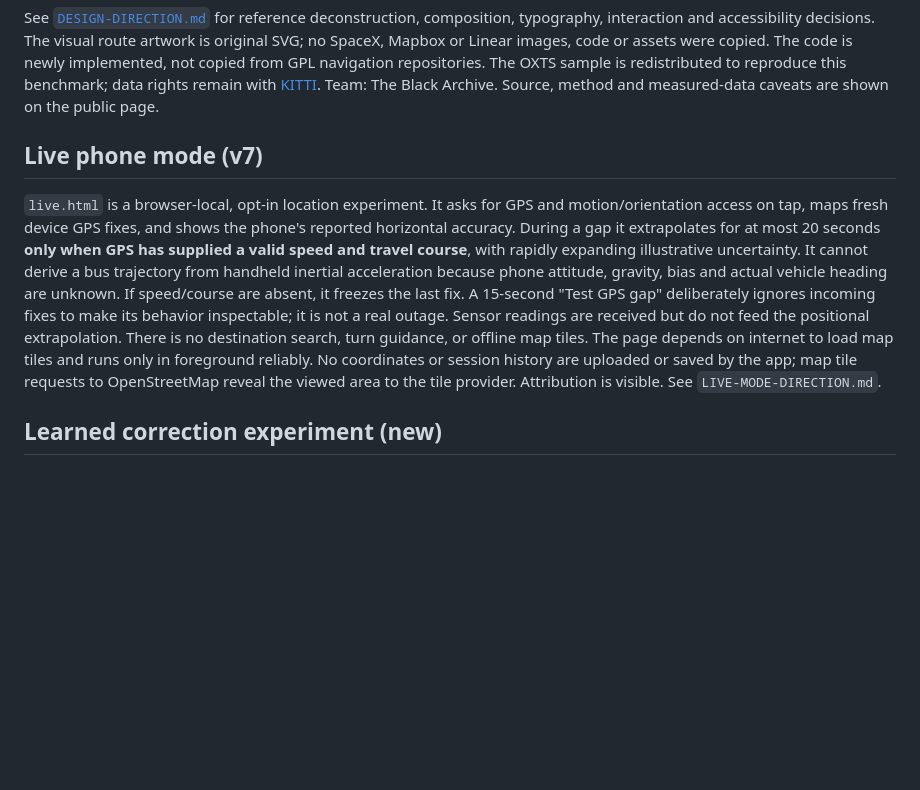
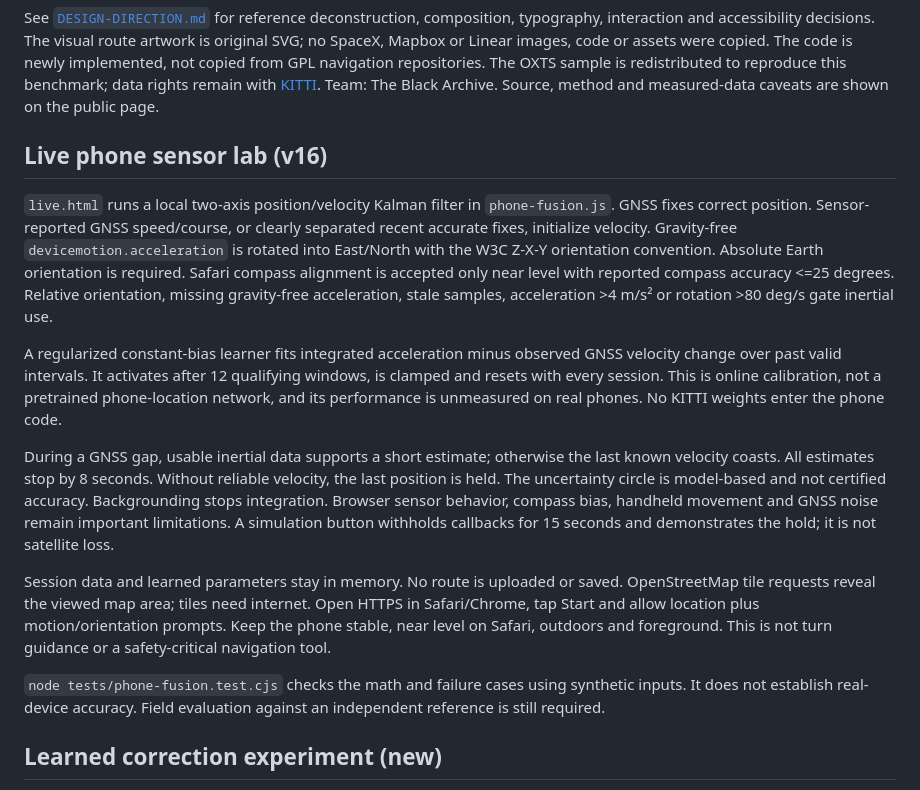
Before and after one commit to ptlrudra0/black-archive-navigation, a Markdown page: README.md, the part around the change. GitHub-like rendering; blank space fills up the shorter version.

Commit message:
v16: phone sensor lab - README.md

```diff
--- a/README.md
+++ b/README.md
@@ -29,9 +29,16 @@ The earlier filter benchmark is a proof-of-concept on **one 15.8-second sequence
 
 See [`DESIGN-DIRECTION.md`](DESIGN-DIRECTION.md) for reference deconstruction, composition, typography, interaction and accessibility decisions. The visual route artwork is original SVG; no SpaceX, Mapbox or Linear images, code or assets were copied. The code is newly implemented, not copied from GPL navigation repositories. The OXTS sample is redistributed to reproduce this benchmark; data rights remain with [KITTI](https://www.cvlibs.net/datasets/kitti/). Team: The Black Archive. Source, method and measured-data caveats are shown on the public page.
 
-## Live phone mode (v7)
+## Live phone sensor lab (v16)
+`live.html` runs a local two-axis position/velocity Kalman filter in `phone-fusion.js`. GNSS fixes correct position. Sensor-reported GNSS speed/course, or clearly separated recent accurate fixes, initialize velocity. Gravity-free `devicemotion.acceleration` is rotated into East/North with the W3C Z-X-Y orientation convention. Absolute Earth orientation is required. Safari compass alignment is accepted only near level with reported compass accuracy <=25 degrees. Relative orientation, missing gravity-free acceleration, stale samples, acceleration >4 m/s² or rotation >80 deg/s gate inertial use.
 
-`live.html` is a browser-local, opt-in location experiment. It asks for GPS and motion/orientation access on tap, maps fresh device GPS fixes, and shows the phone's reported horizontal accuracy. During a gap it extrapolates for at most 20 seconds **only when GPS has supplied a valid speed and travel course**, with rapidly expanding illustrative uncertainty. It cannot derive a bus trajectory from handheld inertial acceleration because phone attitude, gravity, bias and actual vehicle heading are unknown. If speed/course are absent, it freezes the last fix. A 15-second "Test GPS gap" deliberately ignores incoming fixes to make its behavior inspectable; it is not a real outage. Sensor readings are received but do not feed the positional extrapolation. There is no destination search, turn guidance, or offline map tiles. The page depends on internet to load map tiles and runs only in foreground reliably. No coordinates or session history are uploaded or saved by the app; map tile requests to OpenStreetMap reveal the viewed area to the tile provider. Attribution is visible. See `LIVE-MODE-DIRECTION.md`.
+A regularized constant-bias learner fits integrated acceleration minus observed GNSS velocity change over past valid intervals. It activates after 12 qualifying windows, is clamped and resets with every session. This is online calibration, not a pretrained phone-location network, and its performance is unmeasured on real phones. No KITTI weights enter the phone code.
+
+During a GNSS gap, usable inertial data supports a short estimate; otherwise the last known velocity coasts. All estimates stop by 8 seconds. Without reliable velocity, the last position is held. The uncertainty circle is model-based and not certified accuracy. Backgrounding stops integration. Browser sensor behavior, compass bias, handheld movement and GNSS noise remain important limitations. A simulation button withholds callbacks for 15 seconds and demonstrates the hold; it is not satellite loss.
+
+Session data and learned parameters stay in memory. No route is uploaded or saved. OpenStreetMap tile requests reveal the viewed map area; tiles need internet. Open HTTPS in Safari/Chrome, tap Start and allow location plus motion/orientation prompts. Keep the phone stable, near level on Safari, outdoors and foreground. This is not turn guidance or a safety-critical navigation tool.
+
+`node tests/phone-fusion.test.cjs` checks the math and failure cases using synthetic inputs. It does not establish real-device accuracy. Field evaluation against an independent reference is still required.
 
 ## Learned correction experiment (new)
 
```
